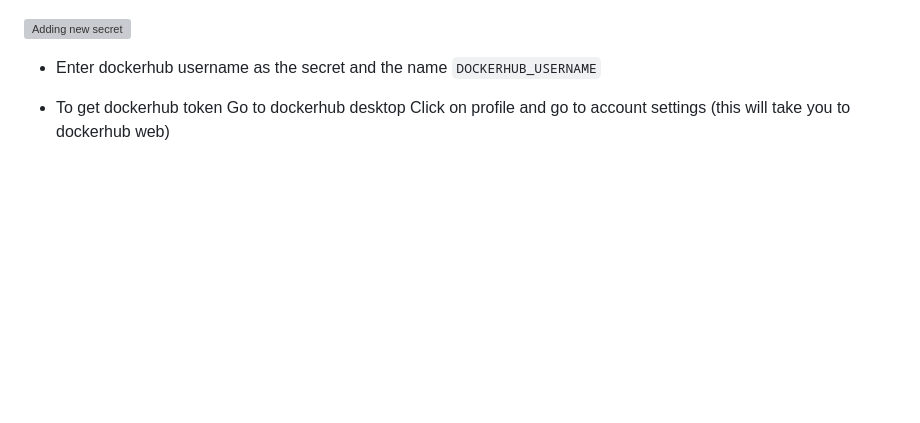
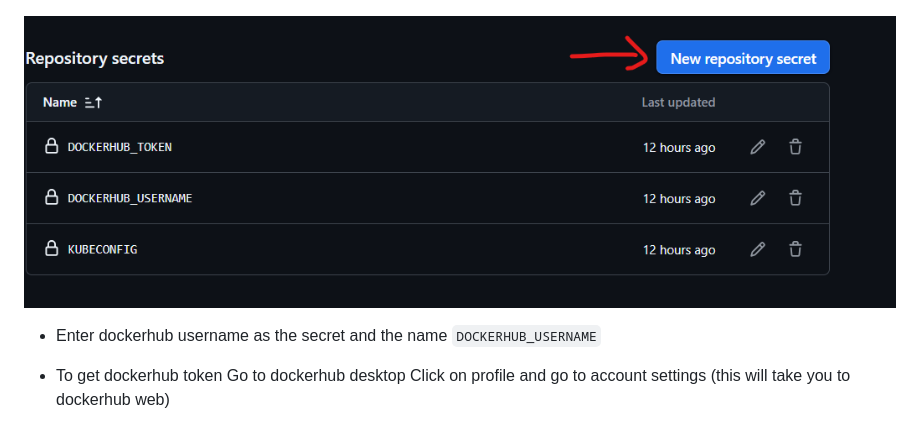
Before and after one commit to Rashkerry-newversion/K8S-GITHUB-ACTIONS.io, a Markdown page: README.md, the part around the change. GitHub-like rendering; blank space fills up the shorter version; grey boxes are pictures that could not be loaded.

```diff
--- a/README.md
+++ b/README.md
@@ -104,7 +104,7 @@ jobs:
 
 ![Secrets And Variables](images/sandvactions.png)
 
-![Adding new secret](images/newreposecret)
+![Adding new secret](images/newreposecret.png)
 
 - Enter dockerhub username as the secret and the name `DOCKERHUB_USERNAME`
 - To get dockerhub token
```
